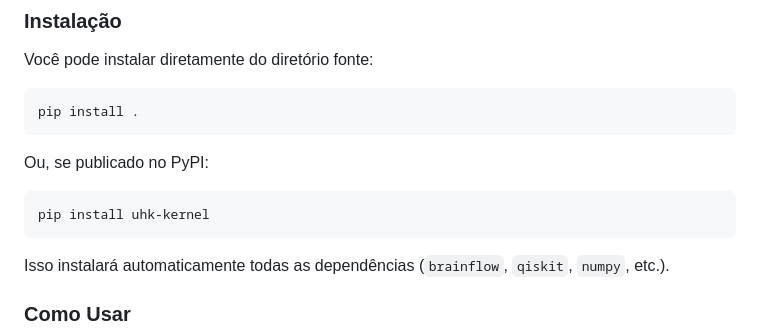
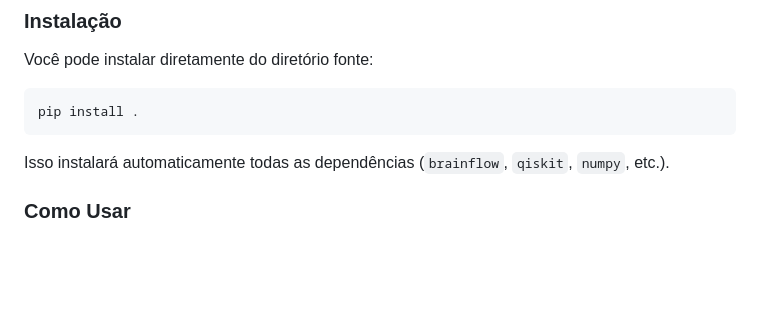
Before and after one commit to vitorGgC569/Kernel2Open, a Markdown page: README.md, the part around the change. GitHub-like rendering; blank space fills up the shorter version.

````diff
--- a/README.md
+++ b/README.md
@@ -33,11 +33,6 @@ Você pode instalar diretamente do diretório fonte:
 pip install .
 ```
 
-Ou, se publicado no PyPI:
-
-```bash
-pip install uhk-kernel
-```
 
 Isso instalará automaticamente todas as dependências (`brainflow`, `qiskit`, `numpy`, etc.).
 
````
